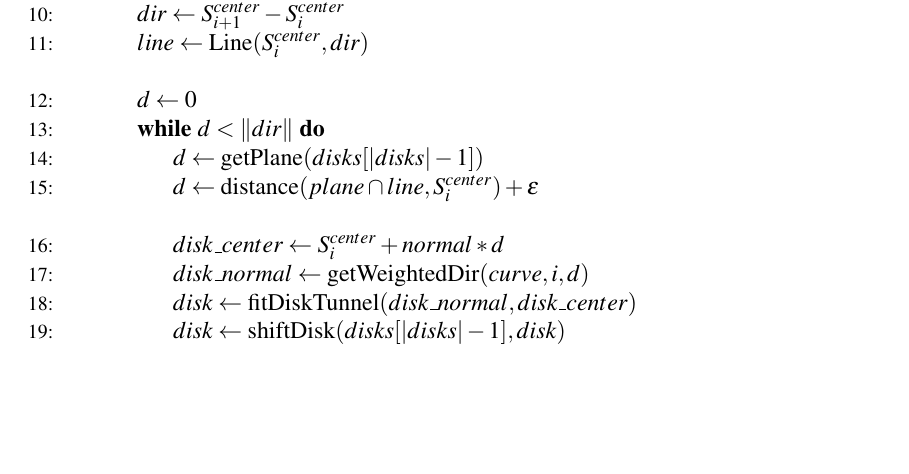
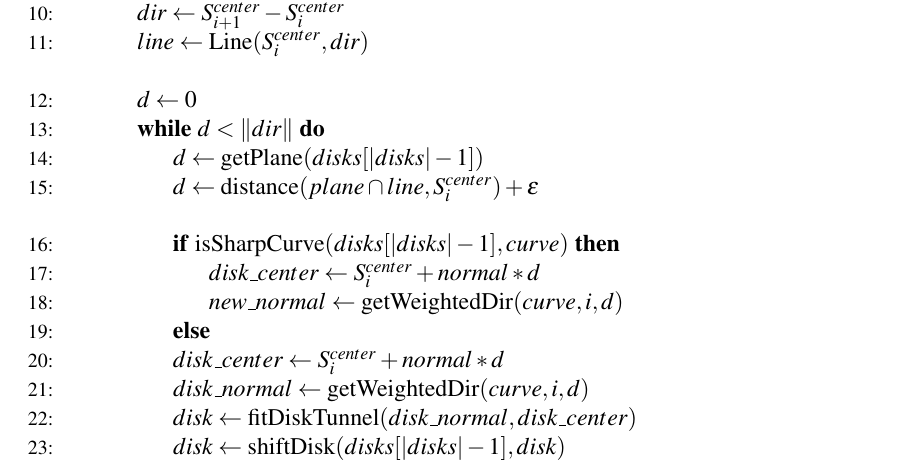
Before and after one commit to JendaPlhak/tunnel-discretizer, a LaTeX thesis (diplomka/Sablona.tex, which reads diplomka/text_prace/03_Kapitola_01.tex): part of page 21 of 29, cut so that both start at the same text, the shorter picture padded with empty space. Compiled offline with pdfLaTeX.

Commit message:
Some work.

```diff
--- a/diplomka/text_prace/03_Kapitola_01.tex
+++ b/diplomka/text_prace/03_Kapitola_01.tex
@@ -225,6 +225,13 @@ Poznamenejme, že budeme značit $ \operatorname{norm}(v) = \frac{v}{\norm{v}}$.
             \State $ d \gets \dis(plane \cap line, S_{i}^{center}) + \epsilon $
             \Statex
 
+            \If{$\operatorname{isSharpCurve}(disks[|disks|-1], curve)$}
+                \State $ disk\_center \gets S_{i}^{center} + normal * d $ \label{digTunnel:center}
+                \State $ new\_normal \gets \operatorname{getWeightedDir}(curve, i, d) $ \label{digTunnel:normal}
+            \Else
+            \EndIf
+
+
             \State $ disk\_center \gets S_{i}^{center} + normal * d $ \label{digTunnel:center}
             \State $ disk\_normal \gets \operatorname{getWeightedDir}(curve, i, d) $ \label{digTunnel:normal}
 
```
Also changed, not shown: diplomka/text_prace/03_Kapitola_01.tex (2 more changed lines).
